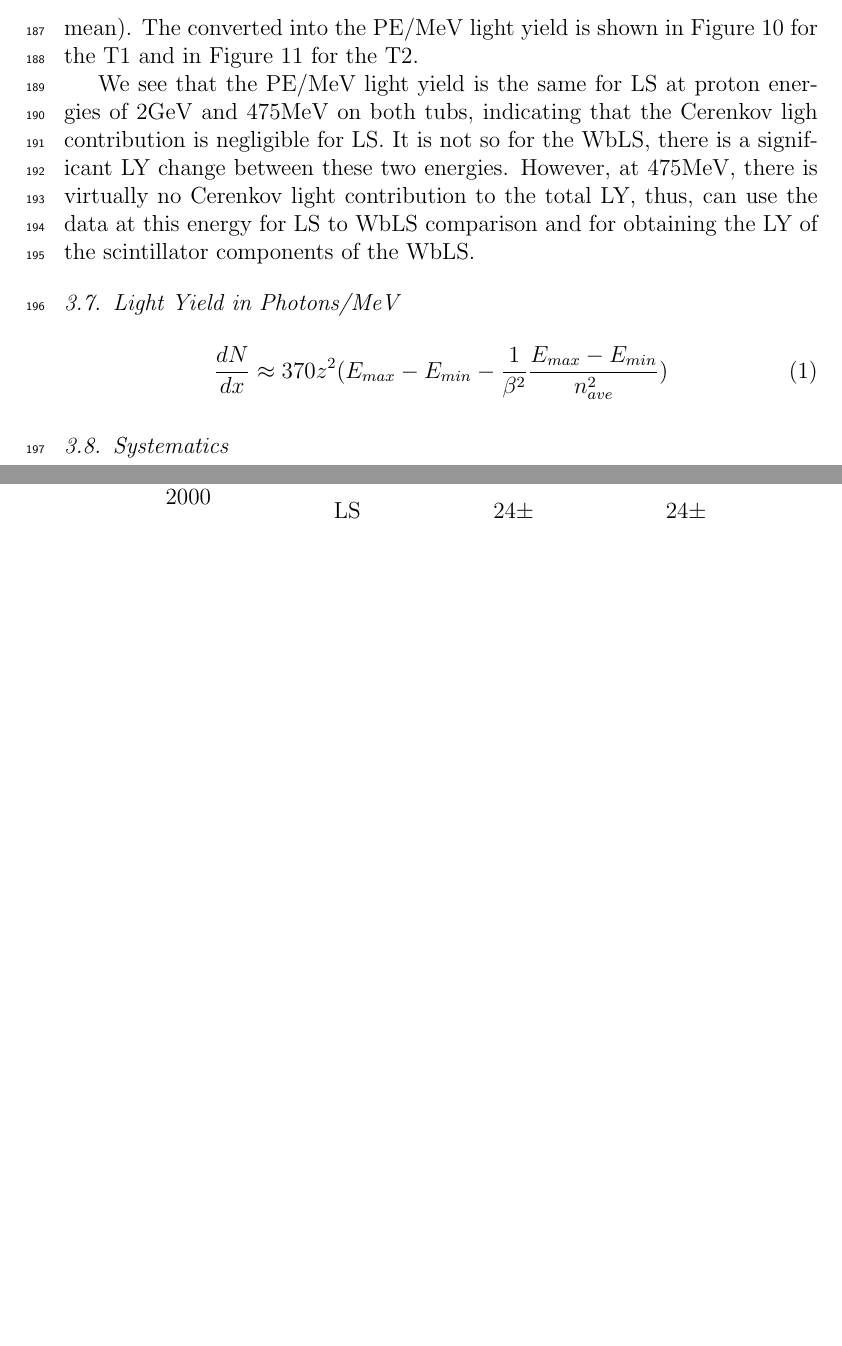
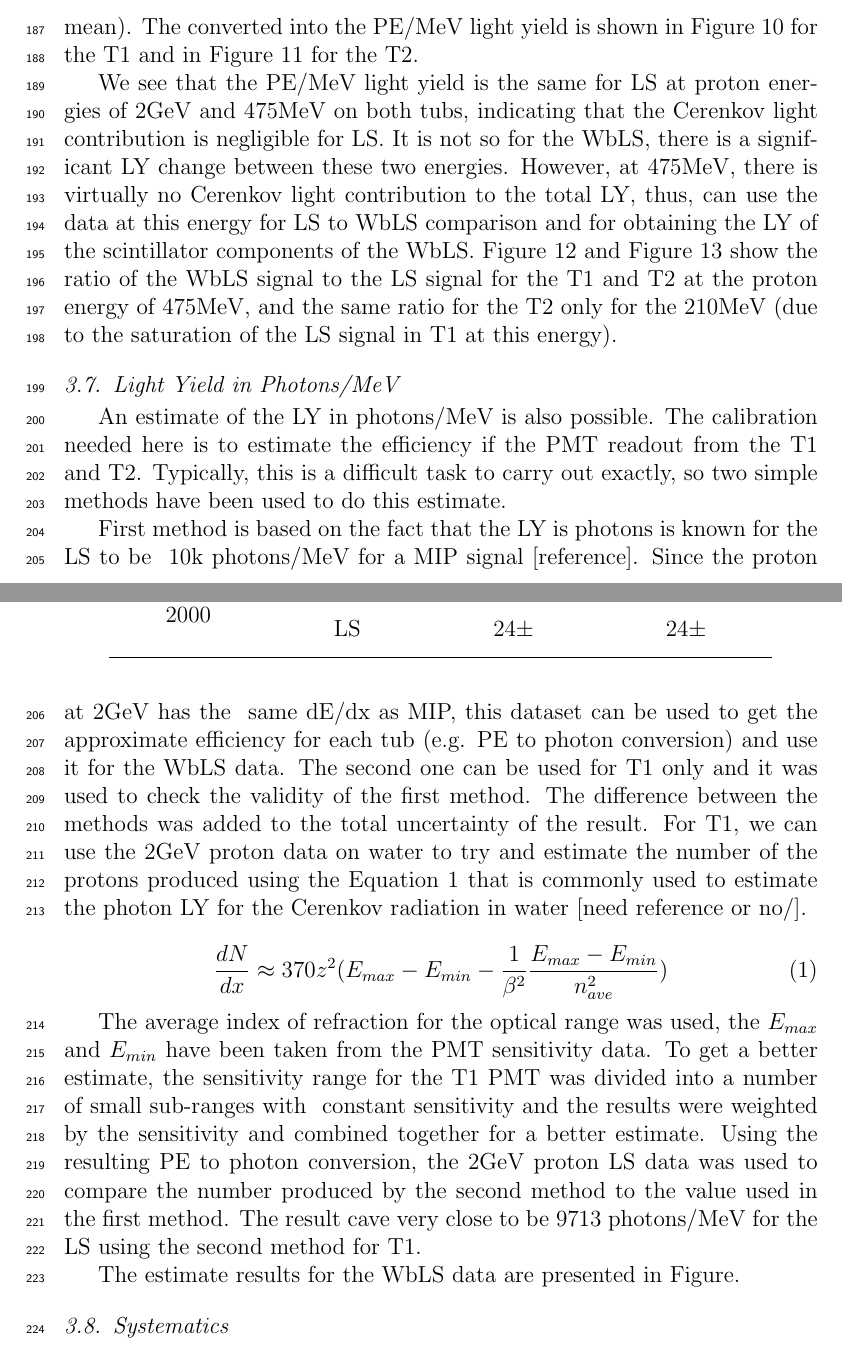
Before and after one commit to assosiation/WbLStubsPaper, a LaTeX paper (NIMA_beamtest1_tubs.tex): two parts of pages 11 and 12 of 14 before the commit and two parts of pages 11 and 12 of 15 after it, joined at a grey line, cut so that both start at the same text, the shorter picture padded with empty space. Compiled offline with pdfLaTeX.

Commit message:
added text to the LY to LS ratio and photon LY. need to do the plots for photons still

```diff
--- a/NIMA_beamtest1_tubs.tex
+++ b/NIMA_beamtest1_tubs.tex
@@ -399,12 +399,7 @@ In order to assess the PE/MeV light yield of each sample, the energy deposition
 
 The resulting energy depositions are listed in Table~\ref{tab:EnergyDepositionInSamples}. The difference between the two methods is taken as the uncertainty for the values obtained (summed as square root of the sum of the squares with the RMS of the mean). The converted into the PE/MeV light yield is shown in Figure~\ref{fig:tub1signalInPEperMeV} for the T1 and in Figure~\ref{fig:tub2signalInPEperMeV} for the T2.
 
-We see that the PE/MeV light yield is the same for LS at proton energies of 2GeV and 475MeV on both tubs, indicating that the Cerenkov ligh contribution is negligible for LS. It is not so for the WbLS, there is a significant LY change between these two energies. However, at 475MeV, there is virtually no Cerenkov light contribution to the total LY, thus, can use the data at this energy for LS to WbLS comparison and for obtaining the LY of the scintillator components of the WbLS.
-
-\subsection{Light Yield in Photons/MeV}
-
-\begin{equation} \frac{dN}{dx} \approx 370 z^2 (E_{max} - E_{min} - \frac{1}{\beta^2} \frac{E_{max} - E_{min}}{n^2_{ave}}) \label{eq:cherenkovlight} \end{equation}
-
+We see that the PE/MeV light yield is the same for LS at proton energies of 2GeV and 475MeV on both tubs, indicating that the Cerenkov light contribution is negligible for LS. It is not so for the WbLS, there is a significant LY change between these two energies. However, at 475MeV, there is virtually no Cerenkov light contribution to the total LY, thus, can use the data at this energy for LS to WbLS comparison and for obtaining the LY of the scintillator components of the WbLS. Figure~\ref{fig:475MEV_RatioToLS} and Figure~\ref{fig:210MEV_RatioToLS} show the ratio of the WbLS signal to the LS signal for the T1 and T2 at the proton energy of 475MeV, and the same ratio for the T2 only for the 210MeV (due to the saturation of the LS signal in T1 at this energy).
 
 \begin{figure}[ht]
 	\centering
@@ -419,6 +414,21 @@ We see that the PE/MeV light yield is the same for LS at proton energies of 2GeV
 	\caption{The WbLS light yield ratio to LS at 210MeV. Only data for T2 is shown. Some points are offset for clarity.}
 	\label{fig:210MEV_RatioToLS}
 \end{figure}
+
+\subsection{Light Yield in Photons/MeV}
+
+An estimate of the LY in photons/MeV is also possible. The calibration needed here is to estimate the efficiency if the PMT readout from the T1 and T2. Typically, this is a difficult task to carry out exactly, so two simple methods have been used to do this estimate.
+
+First method is based on the fact that the LY is photons is known for the LS to be ~10k photons/MeV for a MIP signal [reference]. Since the proton at 2GeV has the ~same dE/dx as MIP, this dataset can be used to get the approximate efficiency for each tub (e.g. PE to photon conversion) and use it for the WbLS data. The second one can be used for T1 only and it was used to check the validity of the first method. The difference between the methods was added to the total uncertainty of the result. For T1, we can use the 2GeV proton data on water to try and estimate the number of the protons produced using the Equation~\ref{eq:cherenkovlight} that is commonly used to estimate the photon LY for the Cerenkov radiation in water [need reference or no/].
+
+\begin{equation} \frac{dN}{dx} \approx 370 z^2 (E_{max} - E_{min} - \frac{1}{\beta^2} \frac{E_{max} - E_{min}}{n^2_{ave}}) \label{eq:cherenkovlight} \end{equation}
+
+The average index of refraction for the optical range was used, the $E_{max}$ and $E_{min}$ have been taken from the PMT sensitivity data. To get a better estimate, the sensitivity range for the T1 PMT was divided into a number of small sub-ranges with ~constant sensitivity and the results were weighted by the sensitivity and combined together for a better estimate. Using the resulting PE to photon conversion, the 2GeV proton LS data was used to compare the number produced by the second method to the value used in the first method. The result cave very close to be 9713 photons/MeV for the LS using the second method for T1.
+
+The estimate results for the WbLS data are presented in Figure.
+
+
+
 
 \subsection{Systematics}
 \label{systematicssection}
```
Also changed, not shown: NIMA_beamtest1_tubs.pdf, NIMA_beamtest1_tubs.tex (2 more changed lines), 2 other files.
